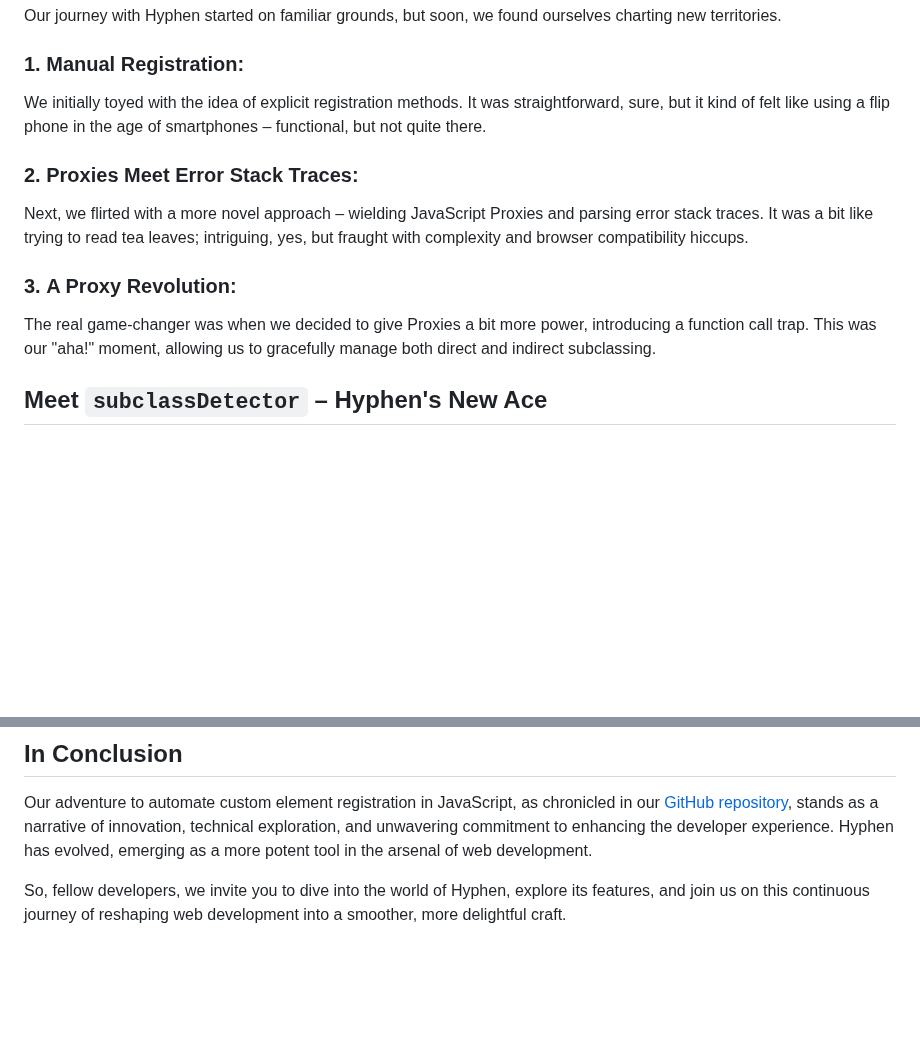
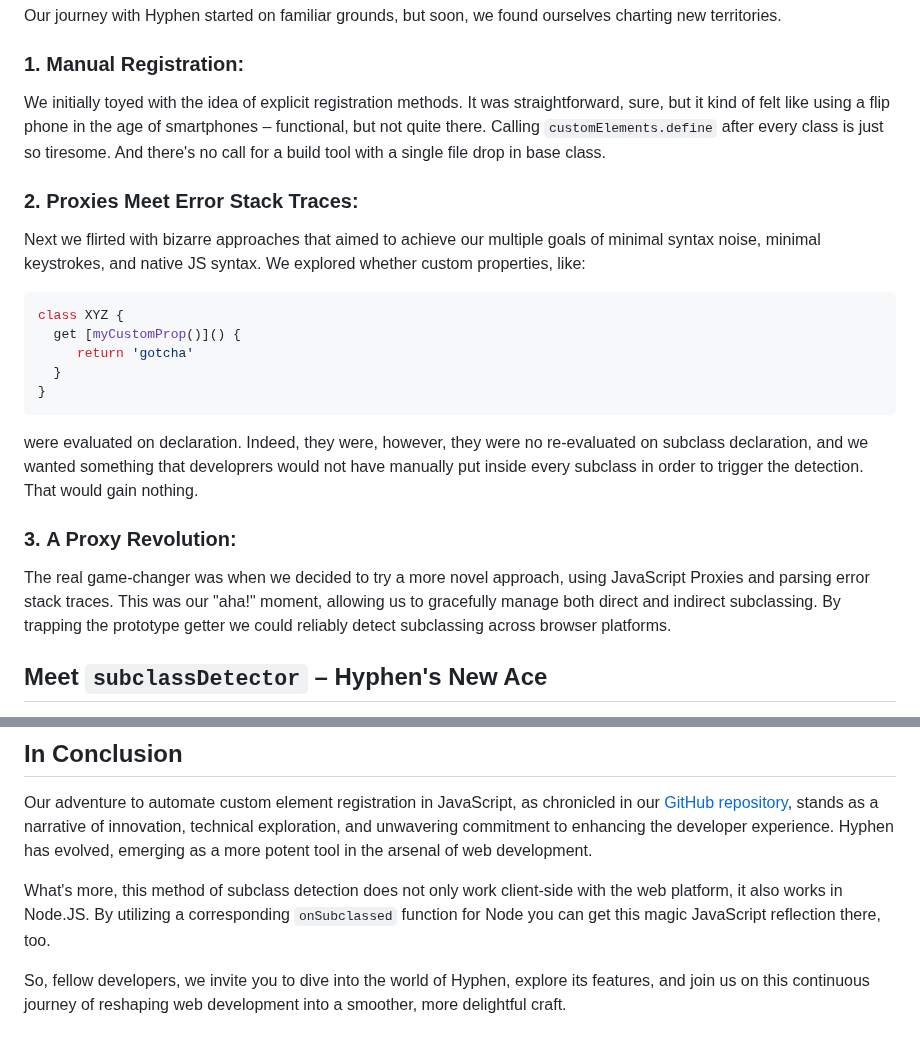
Before and after one commit to o0101/-, a Markdown page: posts/classy-magic.md, 2 parts joined by grey strips. Drawn GitHub-style; blank space fills up the shorter version.

Commit message:
Update classy-magic.md
Signed-off-by: Cris <22254235+00000o1@users.noreply.github.com>

````diff
--- a/posts/classy-magic.md
+++ b/posts/classy-magic.md
@@ -13,13 +13,22 @@ Picture this: you're crafting a new subclass in JavaScript, and voila – it aut
 Our journey with Hyphen started on familiar grounds, but soon, we found ourselves charting new territories.
 
 ### 1. **Manual Registration**:
-We initially toyed with the idea of explicit registration methods. It was straightforward, sure, but it kind of felt like using a flip phone in the age of smartphones – functional, but not quite there.
+We initially toyed with the idea of explicit registration methods. It was straightforward, sure, but it kind of felt like using a flip phone in the age of smartphones – functional, but not quite there. Calling `customElements.define` after every class is just so tiresome. And there's no call for a build tool with a single file drop in base class.
 
 ### 2. **Proxies Meet Error Stack Traces**:
-Next, we flirted with a more novel approach – wielding JavaScript Proxies and parsing error stack traces. It was a bit like trying to read tea leaves; intriguing, yes, but fraught with complexity and browser compatibility hiccups.
+Next we flirted with bizarre approaches that aimed to achieve our multiple goals of minimal syntax noise, minimal keystrokes, and native JS syntax. We explored whether custom properties, like:
+
+```js
+class XYZ {
+  get [myCustomProp()]() {
+     return 'gotcha'
+  }
+}
+```
+were evaluated on declaration. Indeed, they were, however, they were no re-evaluated on subclass declaration, and we wanted something that developrers would not have manually put inside every subclass in order to trigger the detection. That would gain nothing.
 
 ### 3. **A Proxy Revolution**:
-The real game-changer was when we decided to give Proxies a bit more power, introducing a function call trap. This was our "aha!" moment, allowing us to gracefully manage both direct and indirect subclassing.
+The real game-changer was when we decided to try a more novel approach, using JavaScript Proxies and parsing error stack traces. This was our "aha!" moment, allowing us to gracefully manage both direct and indirect subclassing. By trapping the prototype getter we could reliably detect subclassing across browser platforms.
 
 ## Meet `subclassDetector` – Hyphen's New Ace
 
@@ -82,4 +91,6 @@ This exploration wasn't just a technical endeavor; it was about staying true to
 
 Our adventure to automate custom element registration in JavaScript, as chronicled in our [GitHub repository](https://github.com/00000o1/-), stands as a narrative of innovation, technical exploration, and unwavering commitment to enhancing the developer experience. Hyphen has evolved, emerging as a more potent tool in the arsenal of web development.
 
+What's more, this method of subclass detection does not only work client-side with the web platform, it also works in Node.JS. By utilizing a corresponding `onSubclassed` function for Node you can get this magic JavaScript reflection there, too.
+
 So, fellow developers, we invite you to dive into the world of Hyphen, explore its features, and join us on this continuous journey of reshaping web development into a smoother, more delightful craft.
````
